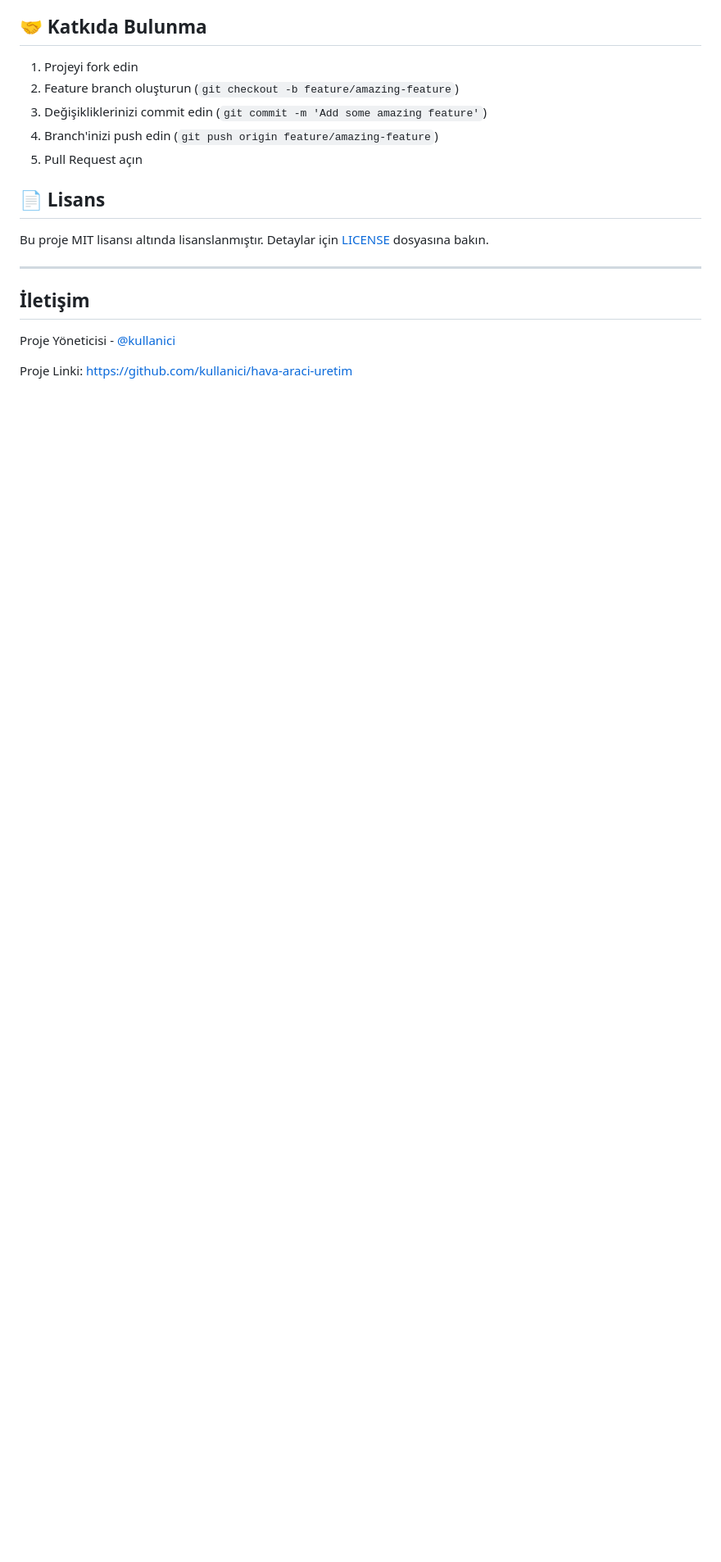
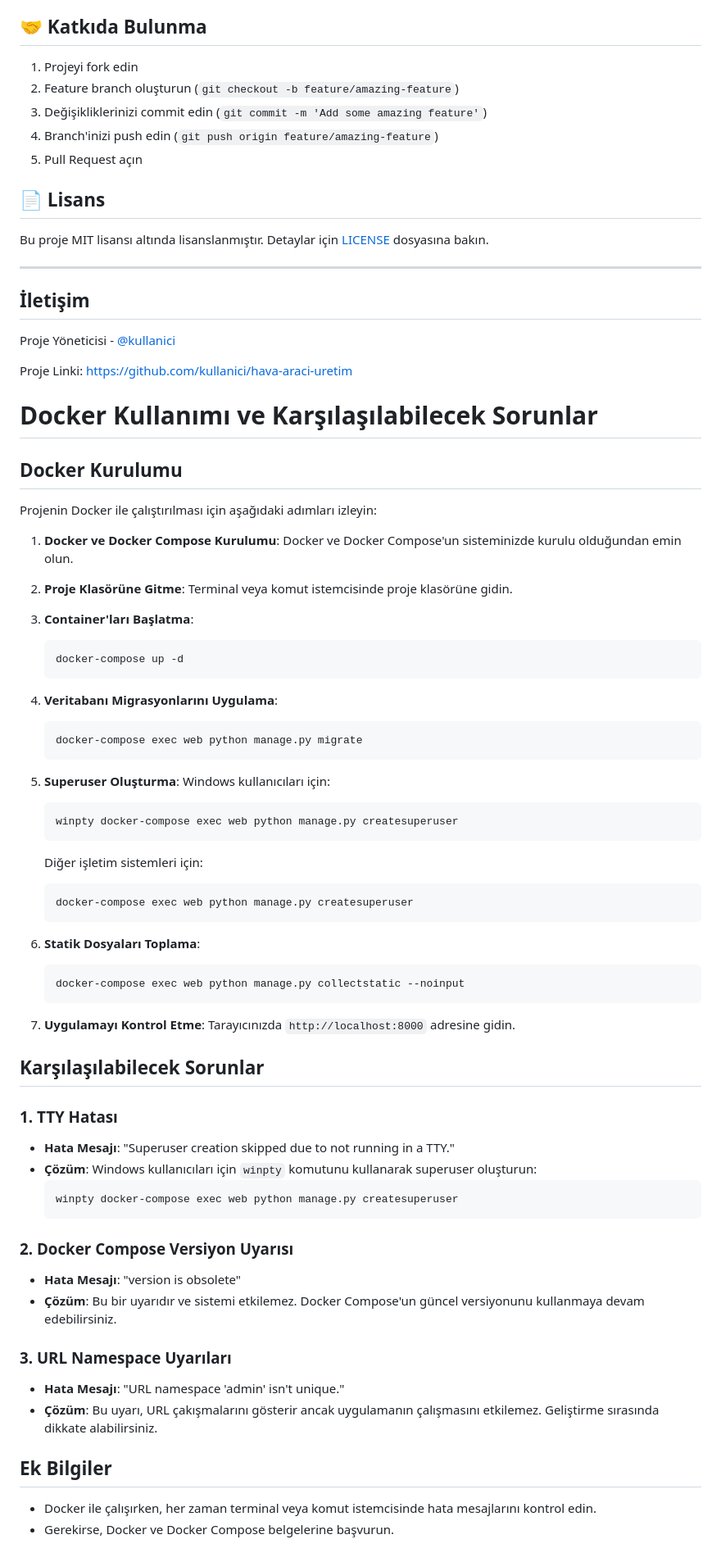
Before and after one commit to omerfeyzioglu/aircraft-manufacturing-web-application-2, a Markdown page: README.md, the part around the change. Shown at 82% size. Drawn GitHub-style; blank space fills up the shorter version.

Commit message:
readme updated for project setup with docker

````diff
--- a/README.md
+++ b/README.md
@@ -724,3 +724,60 @@ Bu proje MIT lisansı altında lisanslanmıştır. Detaylar için [LICENSE](LICE
 Proje Yöneticisi - [@kullanici](https://github.com/kullanici)
 
 Proje Linki: [https://github.com/kullanici/hava-araci-uretim](https://github.com/kullanici/hava-araci-uretim)
+
+# Docker Kullanımı ve Karşılaşılabilecek Sorunlar
+
+## Docker Kurulumu
+Projenin Docker ile çalıştırılması için aşağıdaki adımları izleyin:
+
+1. **Docker ve Docker Compose Kurulumu**: Docker ve Docker Compose'un sisteminizde kurulu olduğundan emin olun.
+
+2. **Proje Klasörüne Gitme**: Terminal veya komut istemcisinde proje klasörüne gidin.
+
+3. **Container'ları Başlatma**:
+   ```bash
+   docker-compose up -d
+   ```
+
+4. **Veritabanı Migrasyonlarını Uygulama**:
+   ```bash
+   docker-compose exec web python manage.py migrate
+   ```
+
+5. **Superuser Oluşturma**:
+   Windows kullanıcıları için:
+   ```bash
+   winpty docker-compose exec web python manage.py createsuperuser
+   ```
+   Diğer işletim sistemleri için:
+   ```bash
+   docker-compose exec web python manage.py createsuperuser
+   ```
+
+6. **Statik Dosyaları Toplama**:
+   ```bash
+   docker-compose exec web python manage.py collectstatic --noinput
+   ```
+
+7. **Uygulamayı Kontrol Etme**: Tarayıcınızda `http://localhost:8000` adresine gidin.
+
+## Karşılaşılabilecek Sorunlar
+
+### 1. TTY Hatası
+- **Hata Mesajı**: "Superuser creation skipped due to not running in a TTY."
+- **Çözüm**: Windows kullanıcıları için `winpty` komutunu kullanarak superuser oluşturun:
+  ```bash
+  winpty docker-compose exec web python manage.py createsuperuser
+  ```
+
+### 2. Docker Compose Versiyon Uyarısı
+- **Hata Mesajı**: "version is obsolete"
+- **Çözüm**: Bu bir uyarıdır ve sistemi etkilemez. Docker Compose'un güncel versiyonunu kullanmaya devam edebilirsiniz.
+
+### 3. URL Namespace Uyarıları
+- **Hata Mesajı**: "URL namespace 'admin' isn't unique."
+- **Çözüm**: Bu uyarı, URL çakışmalarını gösterir ancak uygulamanın çalışmasını etkilemez. Geliştirme sırasında dikkate alabilirsiniz.
+
+## Ek Bilgiler
+- Docker ile çalışırken, her zaman terminal veya komut istemcisinde hata mesajlarını kontrol edin.
+- Gerekirse, Docker ve Docker Compose belgelerine başvurun.
````
